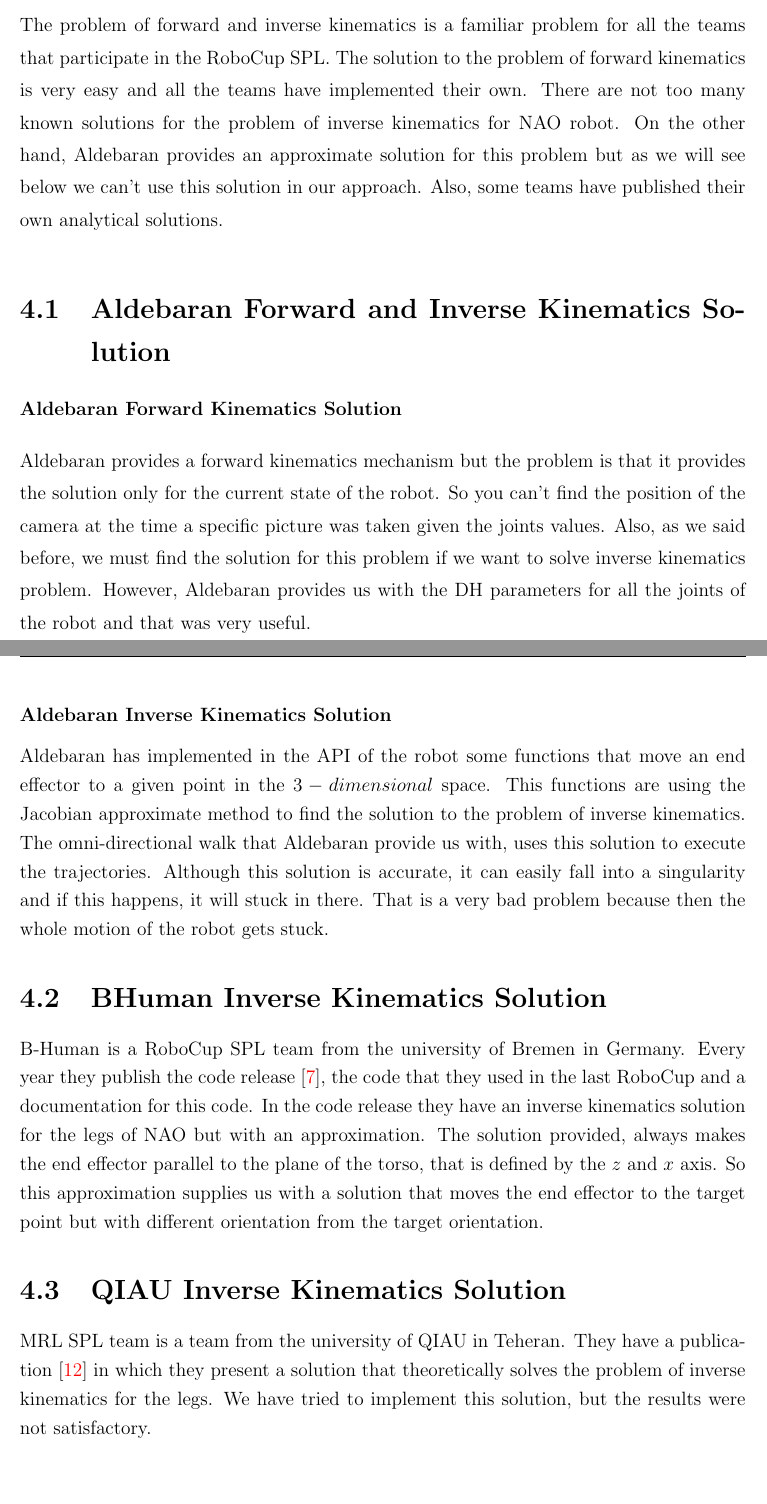
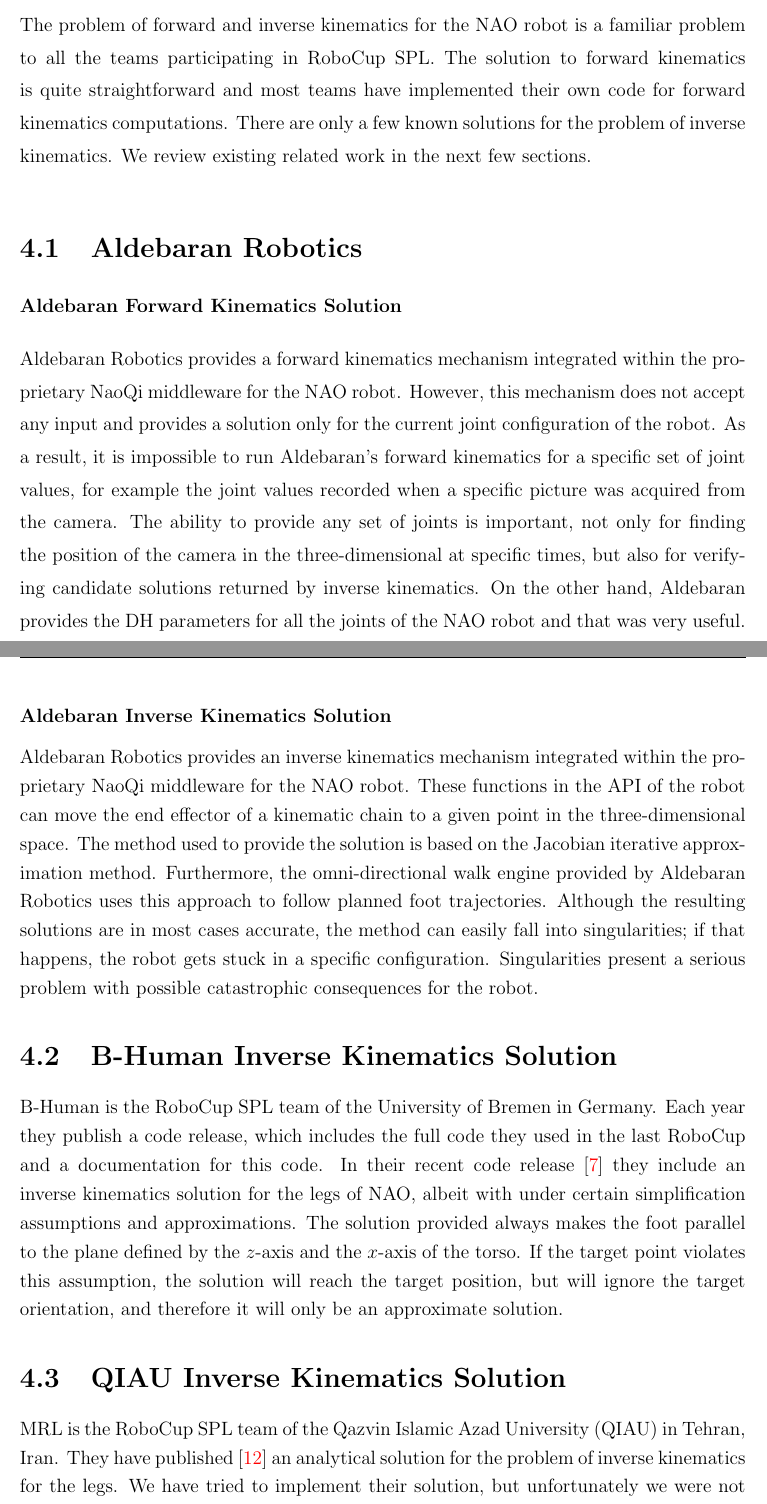
Before and after one commit to eldr4d/MyThesis, a LaTeX thesis (thesis.tex, which reads Chapter4/tex.tex): two parts of pages 41 and 42 of 76, joined at a grey line, cut so that both start at the same text, the shorter picture padded with empty space. Compiled offline with pdfLaTeX.

Commit message:
Pass on Ch 4 Related Work

```diff
--- a/Chapter4/tex.tex
+++ b/Chapter4/tex.tex
@@ -1,12 +1,18 @@
 \chapter{Related Work}
 \label{related}
-The problem of forward and inverse kinematics is a familiar problem for all the teams that participate in the RoboCup SPL. The solution to the problem of forward kinematics is very easy and all the teams have implemented their own. There are not too many known solutions for the problem of inverse kinematics for NAO robot. On the other hand, Aldebaran provides an approximate solution for this problem but as we will see below we can't use this solution in our approach. Also, some teams have published their own analytical solutions.
-\section{Aldebaran Forward and Inverse Kinematics Solution}
+
+The problem of forward and inverse kinematics for the NAO robot is a familiar problem to all the teams participating in RoboCup SPL. The solution to forward kinematics is quite straightforward and most teams have implemented their own code for forward kinematics computations. There are only a few known solutions for the problem of inverse kinematics. We review existing related work in the next few sections.
+
+\section{Aldebaran Robotics}
+
 \subsubsection*{Aldebaran Forward Kinematics Solution}
-Aldebaran provides a forward kinematics mechanism but the problem is that it provides the solution only for the current state of the robot. So you can't find the position of the camera at the time a specific picture was taken given the joints values. Also, as we said before, we must find the solution for this problem if we want to solve inverse kinematics problem. However, Aldebaran provides us with the DH parameters for all the joints of the robot and that was very useful.
+Aldebaran Robotics provides a forward kinematics mechanism integrated within the proprietary NaoQi middleware for the NAO robot. However, this mechanism does not accept any input and provides a solution only for the current joint configuration of the robot. As a result, it is impossible to run Aldebaran's forward kinematics for a specific set of joint values, for example the joint values recorded when a specific picture was acquired from the camera. The ability to provide any set of joints is important, not only for finding the position of the camera in the three-dimensional at specific times, but also for verifying candidate solutions returned by inverse kinematics. On the other hand, Aldebaran provides the DH parameters for all the joints of the NAO robot and that was very useful.
+
 \subsubsection*{Aldebaran Inverse Kinematics Solution}
-Aldebaran has implemented in the API of the robot some functions that move an end effector to a given point in the \(3-dimensional\) space. This functions are using the Jacobian approximate method to find the solution to the problem of inverse kinematics. The omni-directional walk that Aldebaran provide us with, uses this solution to execute the trajectories. Although this solution is accurate, it can easily fall into a singularity and if this happens, it will stuck in there. That is a very bad problem because then the whole motion of the robot gets stuck.
-\section{BHuman Inverse Kinematics Solution}
-B-Human is a RoboCup SPL team from the university of Bremen in Germany. Every year they publish the code release~\cite{bhuman}, the code that they used in the last RoboCup and a documentation for this code. In the code release they have an inverse kinematics solution for the legs of NAO but with an approximation. The solution provided, always makes the end effector parallel to the plane of the torso, that is defined by the \(z\) and \(x\) axis. So this approximation supplies us with a solution that moves the end effector to the target point but with different orientation from the target orientation.
+Aldebaran Robotics provides an inverse kinematics mechanism integrated within the proprietary NaoQi middleware for the NAO robot. These functions in the API of the robot can move the end effector of a kinematic chain to a given point in the three-dimensional space. The method used to provide the solution is based on the Jacobian iterative approximation method. Furthermore, the omni-directional walk engine provided by Aldebaran Robotics uses this approach to follow planned foot trajectories. Although the resulting solutions are in most cases accurate, the method can easily fall into singularities; if that happens, the robot gets stuck in a specific configuration. Singularities present a serious problem with possible catastrophic consequences for the robot.
+
+\section{B-Human Inverse Kinematics Solution}
+B-Human is the RoboCup SPL team of the University of Bremen in Germany. Each year they publish a code release, which includes the full code they used in the last RoboCup and a documentation for this code. In their recent code release~\cite{bhuman} they include an inverse kinematics solution for the legs of NAO, albeit with under certain simplification assumptions and approximations. The solution provided always makes the foot parallel to the plane defined by the $z$-axis and the $x$-axis of the torso. If the target point violates this assumption, the solution will reach the target position, but will ignore the target orientation, and therefore it will only be an approximate solution.
+
 \section{QIAU Inverse Kinematics Solution}
-MRL SPL team is a team from the university of QIAU in Teheran. They have a publication~\cite{iran} in which they present a solution that theoretically solves the problem of inverse kinematics for the legs. We have tried to implement this solution, but the results were not satisfactory.
+MRL is the RoboCup SPL team of the Qazvin Islamic Azad University (QIAU) in Tehran, Iran. They have published~\cite{iran} an analytical solution for the problem of inverse kinematics for the legs. We have tried to implement their solution, but unfortunately we were not able to reproduce their results.
```
